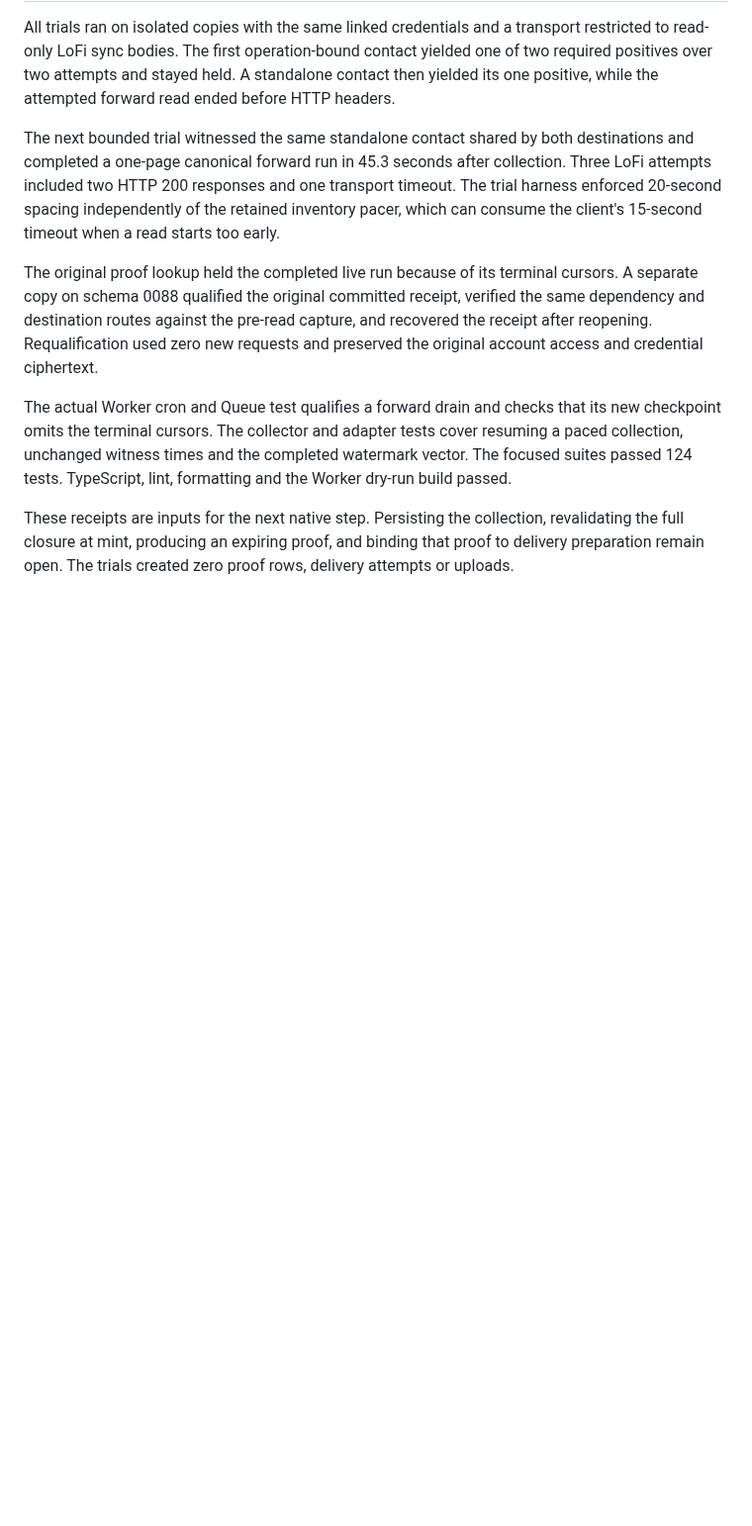
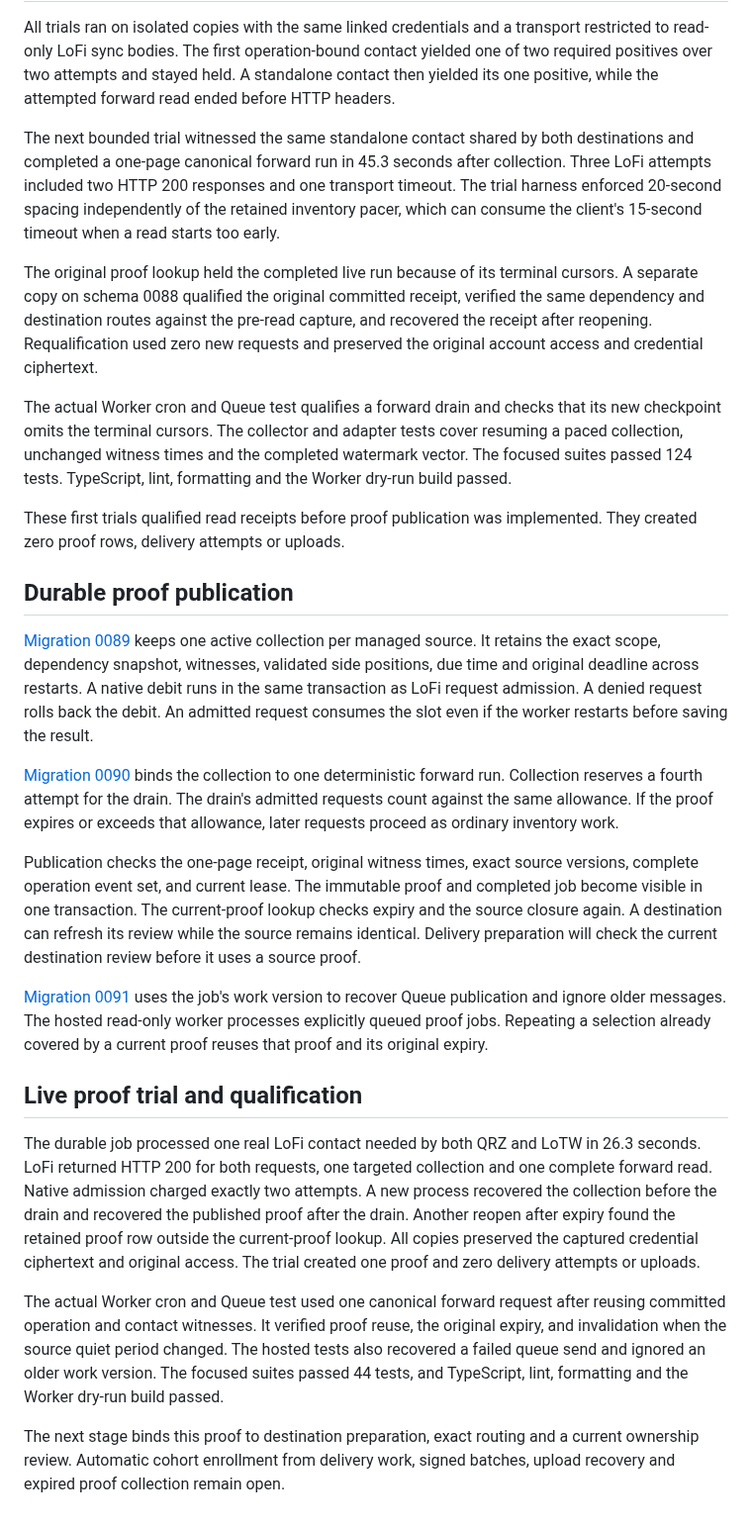
Before and after one commit to rwjblue/lofi-qso-ferry, a Markdown page: docs/evidence-inventory-source-proof.md, the part around the change. Shown at 99% size. GitHub-like rendering; blank space fills up the shorter version.

Commit message:
docs: record durable LoFi proof qualification
Record the live shared proof, its recovery and expiry checks, and
the hosted Queue qualification. Track the remaining delivery work.

```diff
--- a/docs/evidence-inventory-source-proof.md
+++ b/docs/evidence-inventory-source-proof.md
@@ -80,7 +80,60 @@ and adapter tests cover resuming a paced collection, unchanged witness
 times and the completed watermark vector. The focused suites passed
 124 tests. TypeScript, lint, formatting and the Worker dry-run build passed.
 
-These receipts are inputs for the next native step. Persisting the
-collection, revalidating the full closure at mint, producing an expiring
-proof, and binding that proof to delivery preparation remain open.
-The trials created zero proof rows, delivery attempts or uploads.
+These first trials qualified read receipts before proof publication was
+implemented. They created zero proof rows, delivery attempts or uploads.
+
+## Durable proof publication
+
+[Migration 0089](../migrations/0089_inventory_source_proof_jobs.sql)
+keeps one active collection per managed source. It retains the exact
+scope, dependency snapshot, witnesses, validated side positions, due
+time and original deadline across restarts. A native debit runs in the
+same transaction as LoFi request admission. A denied request rolls back
+the debit. An admitted request consumes the slot even if the worker
+restarts before saving the result.
+
+[Migration 0090](../migrations/0090_inventory_source_proofs.sql)
+binds the collection to one deterministic forward run. Collection
+reserves a fourth attempt for the drain. The drain's admitted requests
+count against the same allowance. If the proof expires or exceeds that
+allowance, later requests proceed as ordinary inventory work.
+
+Publication checks the one-page receipt, original witness times, exact
+source versions, complete operation event set, and current lease. The
+immutable proof and completed job become visible in one transaction.
+The current-proof lookup checks expiry and the source closure again.
+A destination can refresh its review while the source remains
+identical. Delivery preparation will check the current destination
+review before it uses a source proof.
+
+[Migration 0091](../migrations/0091_inventory_source_proof_wakeups.sql)
+uses the job's work version to recover Queue publication and ignore
+older messages. The hosted read-only worker processes explicitly
+queued proof jobs. Repeating a selection already covered by a current
+proof reuses that proof and its original expiry.
+
+## Live proof trial and qualification
+
+The durable job processed one real LoFi contact needed by both QRZ
+and LoTW in 26.3 seconds. LoFi returned HTTP 200 for both requests,
+one targeted collection and one complete forward read. Native
+admission charged exactly two attempts. A new process recovered the
+collection before the drain and recovered the published proof after
+the drain. Another reopen after expiry found the retained proof row
+outside the current-proof lookup. All copies preserved the captured
+credential ciphertext and original access. The trial created one
+proof and zero delivery attempts or uploads.
+
+The actual Worker cron and Queue test used one canonical forward
+request after reusing committed operation and contact witnesses. It
+verified proof reuse, the original expiry, and invalidation when the
+source quiet period changed. The hosted tests also recovered a failed
+queue send and ignored an older work version. The focused suites
+passed 44 tests, and TypeScript, lint, formatting and the Worker
+dry-run build passed.
+
+The next stage binds this proof to destination preparation, exact
+routing and a current ownership review. Automatic cohort enrollment
+from delivery work, signed batches, upload recovery and expired proof
+collection remain open.
```
Also changed, not shown: docs/inventory-reconciliation-design.md (+6 -5 lines).
